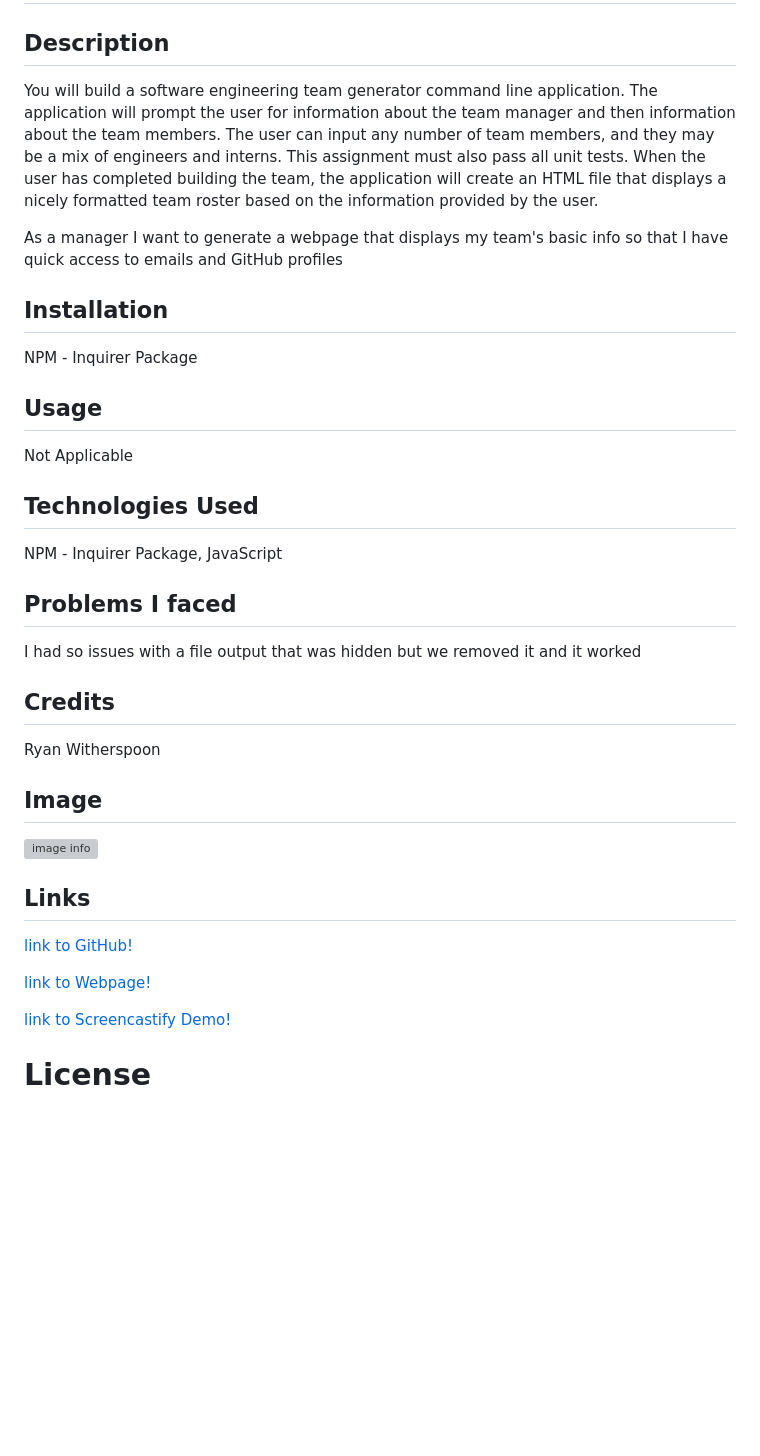
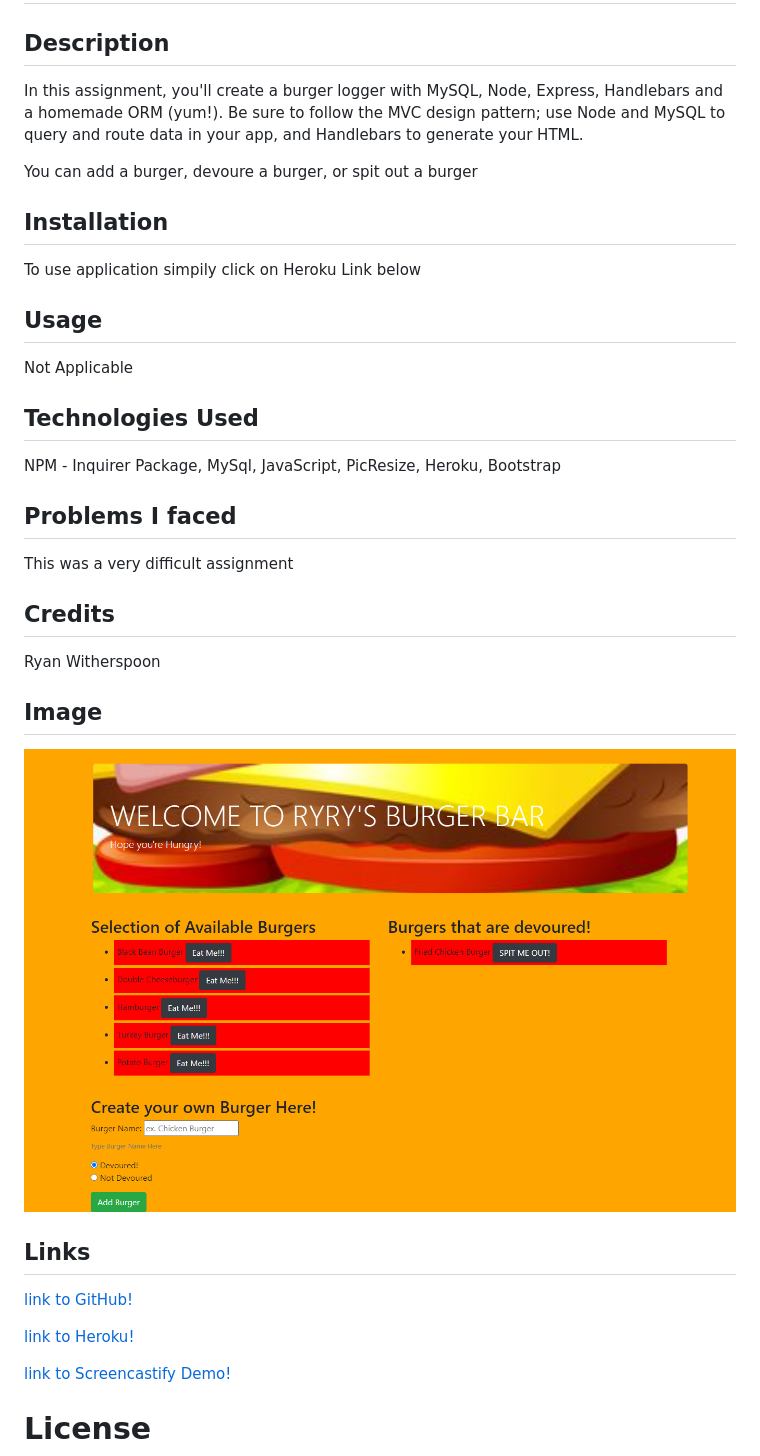
Before and after one commit to ryanwit/homework_13_node_express_handlebars_hamburger, a Markdown page: README.md, the part around the change. Rendered like a GitHub page; pictures changed too: public/assets/images/homework_13_screengrab.png (added); blank space fills up the shorter version; grey boxes are pictures that could not be loaded.

```diff
--- a/README.md
+++ b/README.md
@@ -2,16 +2,14 @@
 
 ## Description
 
-You will build a software engineering team generator command line application. The application will prompt the user for information about the team manager and then information about the team members. The user can input any number of team members, and they may be a mix of engineers and interns. This assignment must also pass all unit tests. When the user has completed building the team, the application will create an HTML file that displays a nicely formatted team roster based on the information provided by the user.
+In this assignment, you'll create a burger logger with MySQL, Node, Express, Handlebars and a homemade ORM (yum!). Be sure to follow the MVC design pattern; use Node and MySQL to query and route data in your app, and Handlebars to generate your HTML.
 
-As a manager
-I want to generate a webpage that displays my team's basic info
-so that I have quick access to emails and GitHub profiles
+You can add a burger, devoure a burger, or spit out a burger
 
 
 ## Installation
 
-NPM - Inquirer Package
+To use application simpily click on Heroku Link below
 
 ## Usage
 
@@ -19,23 +17,23 @@ Not Applicable
 
 ## Technologies Used
 
-NPM - Inquirer Package, JavaScript
+NPM - Inquirer Package, MySql, JavaScript, PicResize, Heroku, Bootstrap
 
 ## Problems I faced
 
-I had so issues with a file output that was hidden but we removed it and it worked
+This was a very difficult assignment
 
 ## Credits
 
 Ryan Witherspoon
 
 ## Image
-![image info](./images/homework_10_screengrab.png)
+![image info](./public/assets/images/homework_13_screengrab.png)
 
 ## Links
 [link to GitHub!](https://github.com/ryanwit/homework_13_node_express_handlebars_hamburger)
 
-[link to Webpage!](https://github.com/ryanwit/homework_10_team_profile_generator)
+[link to Heroku!](https://github.com/ryanwit/homework_10_team_profile_generator)
 
 [link to Screencastify Demo!](https://drive.google.com/file/d/1rrUyZWQYi47d-9Ed4cdVNochJUtbFbze/view)
 
```
Also changed, not shown: public/assets/images/burger.jpg (deleted), public/assets/images/rsz_burger.jpg (added), 4 other files.
